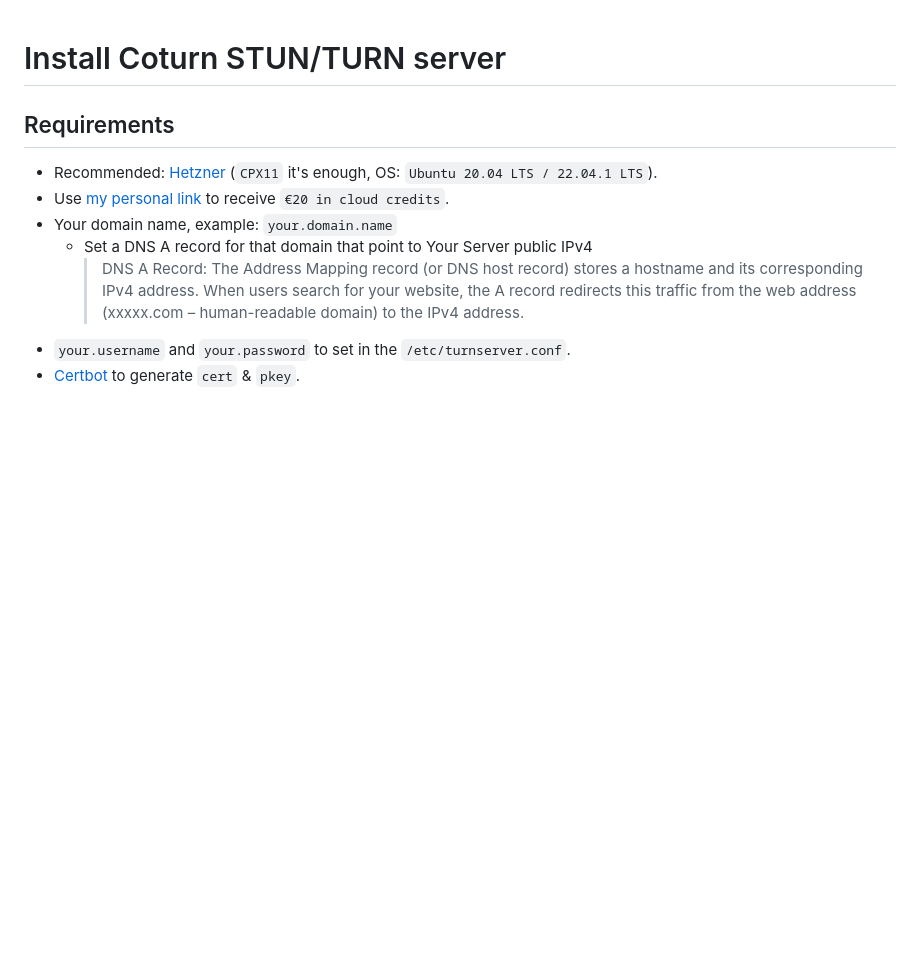
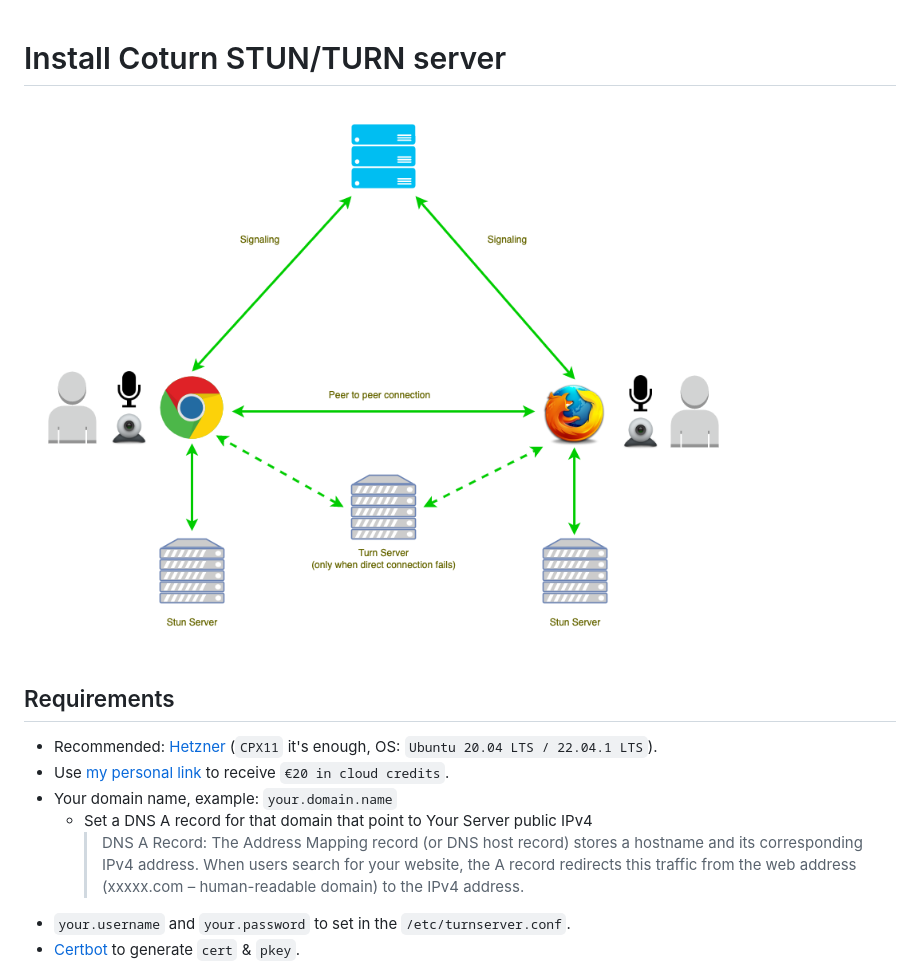
Before and after one commit to miroslavpejic85/mirotalk, a Markdown page: docs/coturn.md, the part around the change. GitHub-like rendering; pictures changed too: public/images/stun-turn.png (added); blank space fills up the shorter version.

Commit message:
[mirotalk] - add stun-turn img logic

```diff
--- a/docs/coturn.md
+++ b/docs/coturn.md
@@ -1,4 +1,6 @@
 # Install Coturn STUN/TURN server
+
+![stunTurn](../public/images/stun-turn.png)
 
 ## Requirements
 
```
